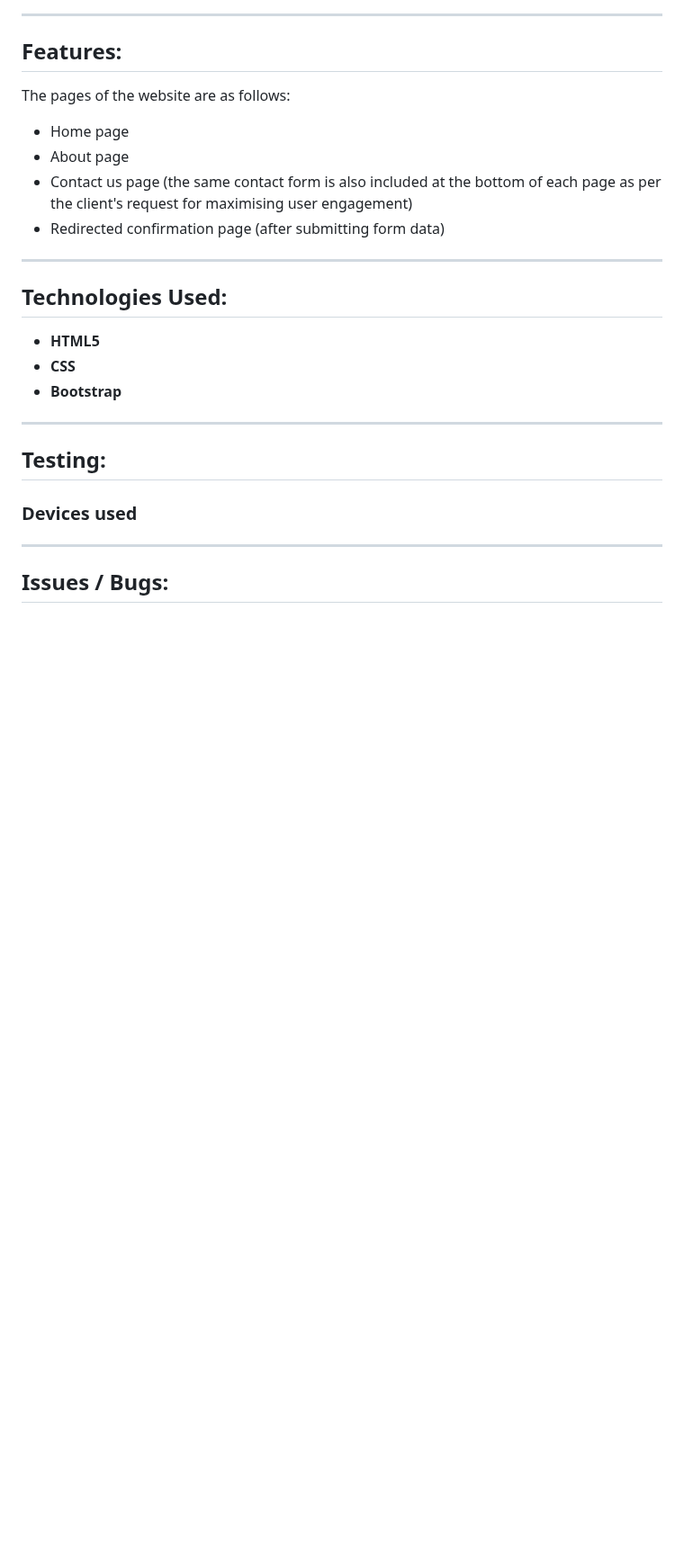
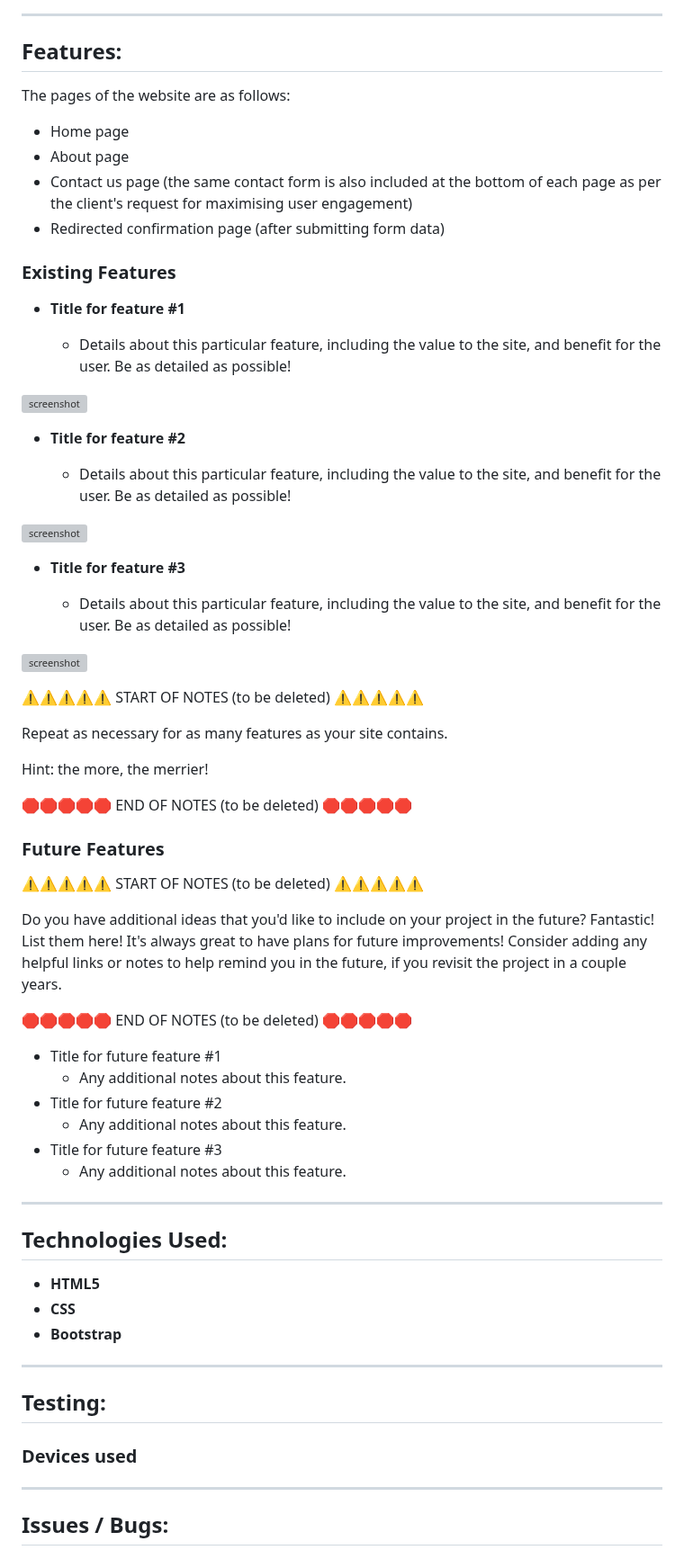
Before and after one commit to Code-Institute-Submissions/tarahwaters-milestone-project1, a Markdown page: README.md, the part around the change. Shown at 90% size. Rendered like a GitHub page; blank space fills up the shorter version; grey boxes are pictures that could not be loaded.

Commit message:
Add markdown builder notes to README for Features section

```diff
--- a/README.md
+++ b/README.md
@@ -163,6 +163,52 @@ The pages of the website are as follows:
 - Contact us page (the same contact form is also included at the bottom of each page as per the client's request for maximising user engagement)
 - Redirected confirmation page (after submitting form data)
 
+### Existing Features
+
+- **Title for feature #1**
+
+    - Details about this particular feature, including the value to the site, and benefit for the user. Be as detailed as possible!
+
+![screenshot](documentation/feature01.png)
+
+- **Title for feature #2**
+
+    - Details about this particular feature, including the value to the site, and benefit for the user. Be as detailed as possible!
+
+![screenshot](documentation/feature02.png)
+
+- **Title for feature #3**
+
+    - Details about this particular feature, including the value to the site, and benefit for the user. Be as detailed as possible!
+
+![screenshot](documentation/feature03.png)
+
+⚠️⚠️⚠️⚠️⚠️ START OF NOTES (to be deleted) ⚠️⚠️⚠️⚠️⚠️
+
+Repeat as necessary for as many features as your site contains.
+
+Hint: the more, the merrier!
+
+🛑🛑🛑🛑🛑 END OF NOTES (to be deleted) 🛑🛑🛑🛑🛑
+
+### Future Features
+
+⚠️⚠️⚠️⚠️⚠️ START OF NOTES (to be deleted) ⚠️⚠️⚠️⚠️⚠️
+
+Do you have additional ideas that you'd like to include on your project in the future?
+Fantastic! List them here!
+It's always great to have plans for future improvements!
+Consider adding any helpful links or notes to help remind you in the future, if you revisit the project in a couple years.
+
+🛑🛑🛑🛑🛑 END OF NOTES (to be deleted) 🛑🛑🛑🛑🛑
+
+- Title for future feature #1
+    - Any additional notes about this feature.
+- Title for future feature #2
+    - Any additional notes about this feature.
+- Title for future feature #3
+    - Any additional notes about this feature.
+
 
 ---
 
```
